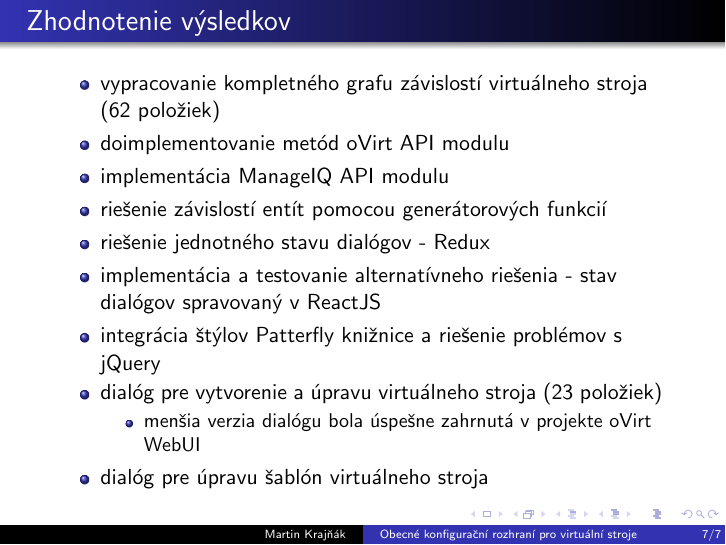
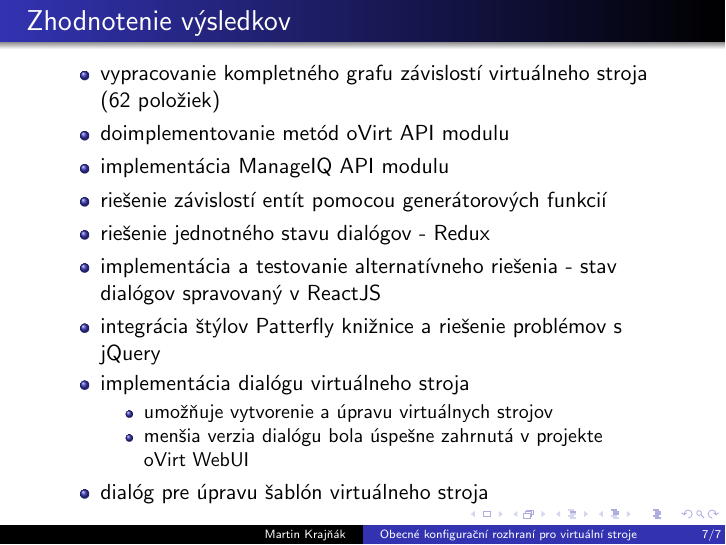
Before and after one commit to mkrajnak/thesis-presentation, LaTeX slides (proj5.tex): page 7 of 7. Compiled offline with pdfLaTeX.

Commit message:
minor fixes in final slide

```diff
--- a/proj5.tex
+++ b/proj5.tex
@@ -173,9 +173,10 @@ podpora takmer všetkých vlastností a akcií
 \item riešenie jednotného stavu dialógov - Redux
 \item implementácia a testovanie alternatívneho riešenia - stav dialógov spravovaný v ReactJS
 \item integrácia štýlov Patterfly knižnice a riešenie problémov s jQuery
-\item dialóg pre vytvorenie a úpravu virtuálneho stroja (23 položiek)
+\item implementácia dialógu virtuálneho stroja
 \begin{itemize}
-\item menšia verzia dialógu bola úspešne zahrnutá v projekte oVirt WebUI
+\item umožňuje vytvorenie a úpravu virtuálnych strojov
+\item menšia verzia dialógu bola úspešne zahrnutá v projekte oVirt~WebUI
 \end{itemize}
 \item dialóg pre úpravu šablón virtuálneho stroja
 \end{itemize}
```
Also changed, not shown: proj5.pdf, 2 other files.
